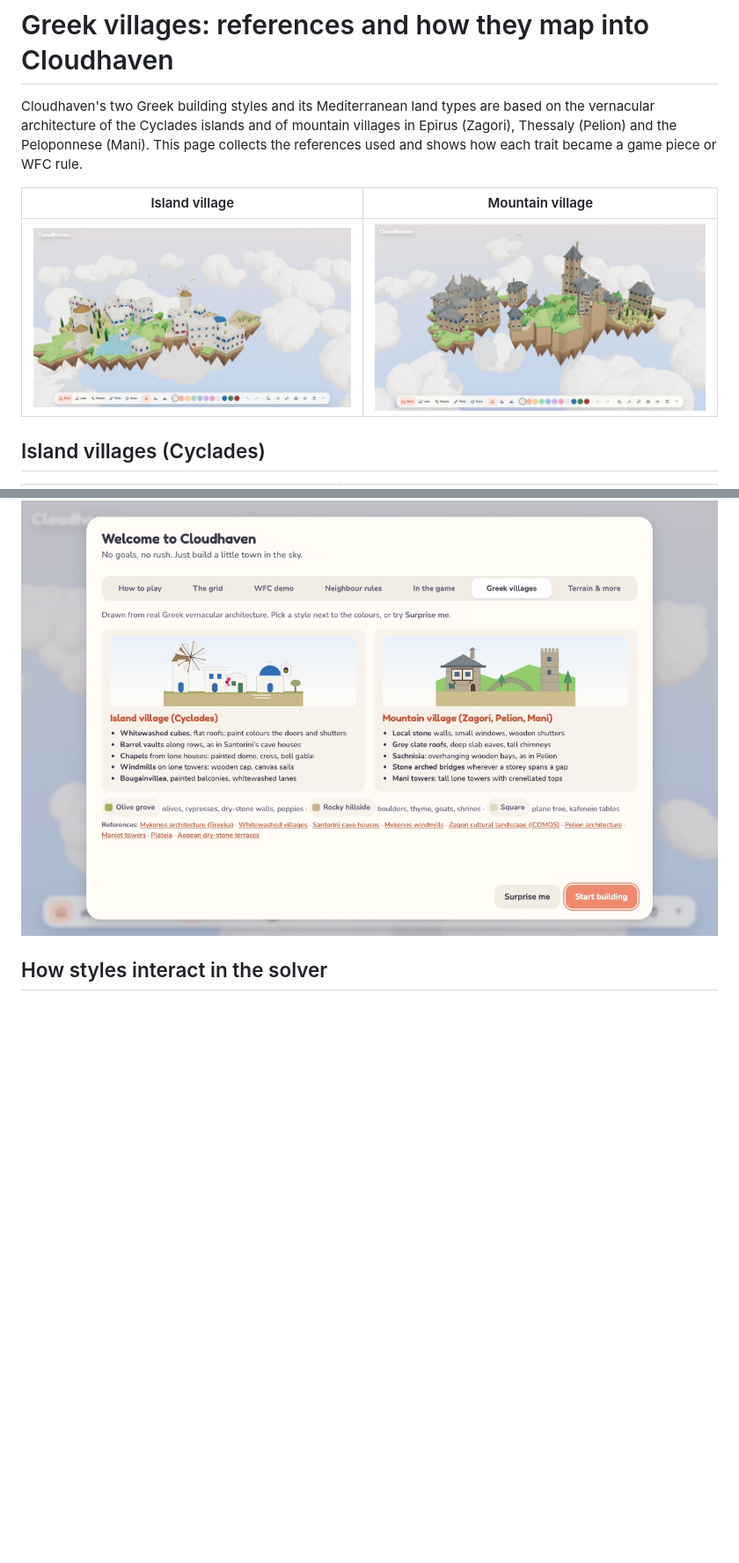
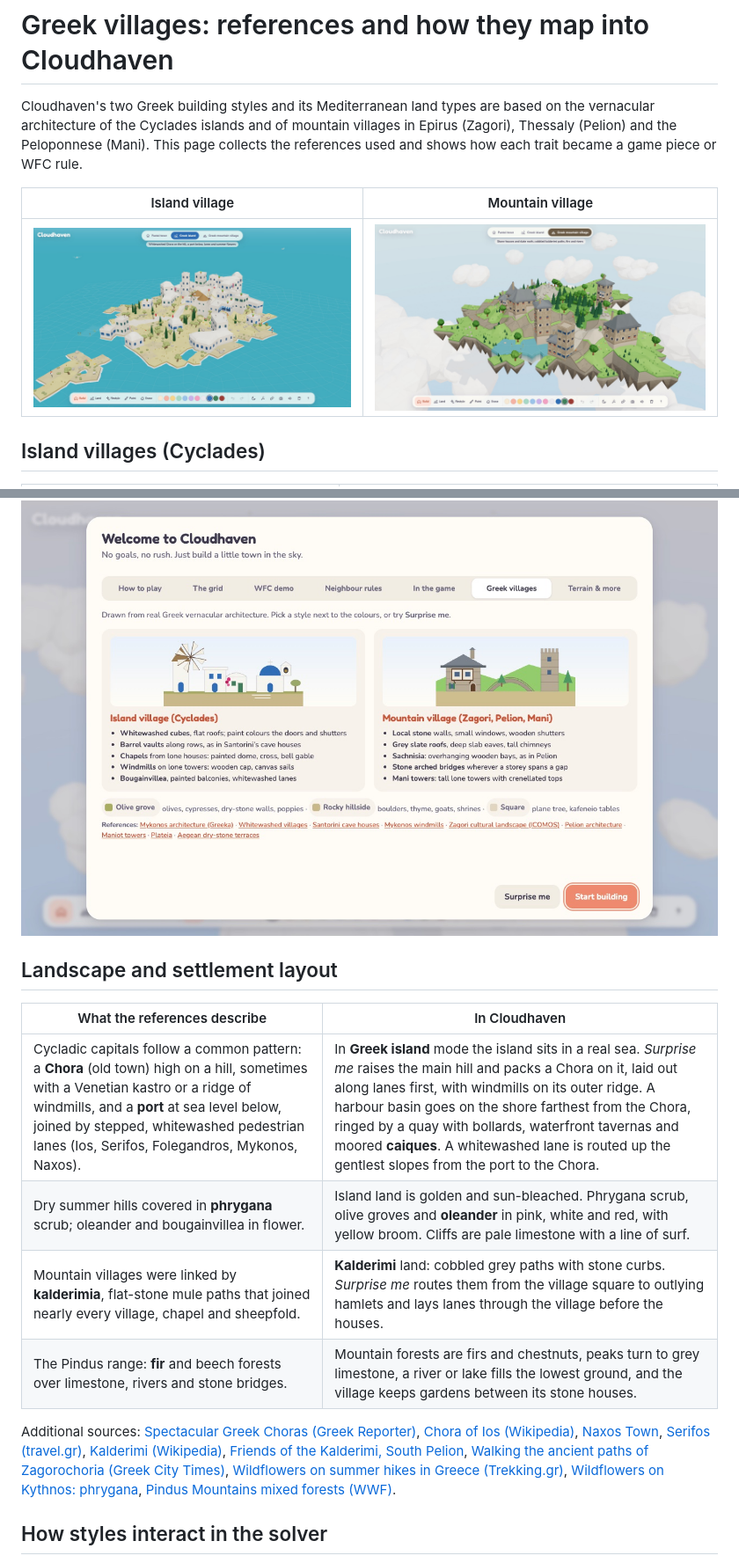
Before and after one commit to elenichas/townbuilder, a Markdown page: docs/greek-villages.md, 2 parts joined by grey strips. Shown at 88% size. GitHub-like rendering; pictures changed too: docs/island-village.jpg, docs/mountain-village.jpg; blank space fills up the shorter version.

```diff
--- a/docs/greek-villages.md
+++ b/docs/greek-villages.md
@@ -38,6 +38,17 @@ Cloudhaven's two Greek building styles and its Mediterranean land types are base
 The in-game guide (**? → Greek villages**) summarises all of this with illustrations and links:
 
 ![The Greek villages tab of the in-game guide](guide-greek.jpg)
+
+## Landscape and settlement layout
+
+| What the references describe | In Cloudhaven |
+| --- | --- |
+| Cycladic capitals follow a common pattern: a **Chora** (old town) high on a hill, sometimes with a Venetian kastro or a ridge of windmills, and a **port** at sea level below, joined by stepped, whitewashed pedestrian lanes (Ios, Serifos, Folegandros, Mykonos, Naxos). | In **Greek island** mode the island sits in a real sea. *Surprise me* raises the main hill and packs a Chora on it, laid out along lanes first, with windmills on its outer ridge. A harbour basin goes on the shore farthest from the Chora, ringed by a quay with bollards, waterfront tavernas and moored **caiques**. A whitewashed lane is routed up the gentlest slopes from the port to the Chora. |
+| Dry summer hills covered in **phrygana** scrub; oleander and bougainvillea in flower. | Island land is golden and sun-bleached. Phrygana scrub, olive groves and **oleander** in pink, white and red, with yellow broom. Cliffs are pale limestone with a line of surf. |
+| Mountain villages were linked by **kalderimia**, flat-stone mule paths that joined nearly every village, chapel and sheepfold. | **Kalderimi** land: cobbled grey paths with stone curbs. *Surprise me* routes them from the village square to outlying hamlets and lays lanes through the village before the houses. |
+| The Pindus range: **fir** and beech forests over limestone, rivers and stone bridges. | Mountain forests are firs and chestnuts, peaks turn to grey limestone, a river or lake fills the lowest ground, and the village keeps gardens between its stone houses. |
+
+Additional sources: [Spectacular Greek Choras (Greek Reporter)](https://greekreporter.com/2026/06/04/spectacular-greek-choras-need-see/), [Chora of Ios (Wikipedia)](https://en.wikipedia.org/wiki/Ios_(city)), [Naxos Town](https://paliparan.com/2020/12/29/naxos-town/), [Serifos (travel.gr)](https://travel.gr/en/experiences-ee/travel-en/things-to-do-on-the-traditional-cycladic-island-of-serifos), [Kalderimi (Wikipedia)](https://en.wikipedia.org/wiki/Kalderimi), [Friends of the Kalderimi, South Pelion](https://www.friendsofthekalderimi.org), [Walking the ancient paths of Zagorochoria (Greek City Times)](https://greekcitytimes.com/2025/08/29/walking-the-ancient-paths-of-zagorochoria), [Wildflowers on summer hikes in Greece (Trekking.gr)](https://trekking.gr/en/blog/articles/wildflowers-youll-encounter-on-your-summer-hikes-in-greece-pen_spark), [Wildflowers on Kythnos: phrygana](https://sites.google.com/site/wildflowersonkythnos/introduction), [Pindus Mountains mixed forests (WWF)](https://ecoregions.worldwildlife.org/ecoregions/pa1217).
 
 ## How styles interact in the solver
 
```
Also changed, not shown: README.md (+10 -4 lines), 10 other files.
